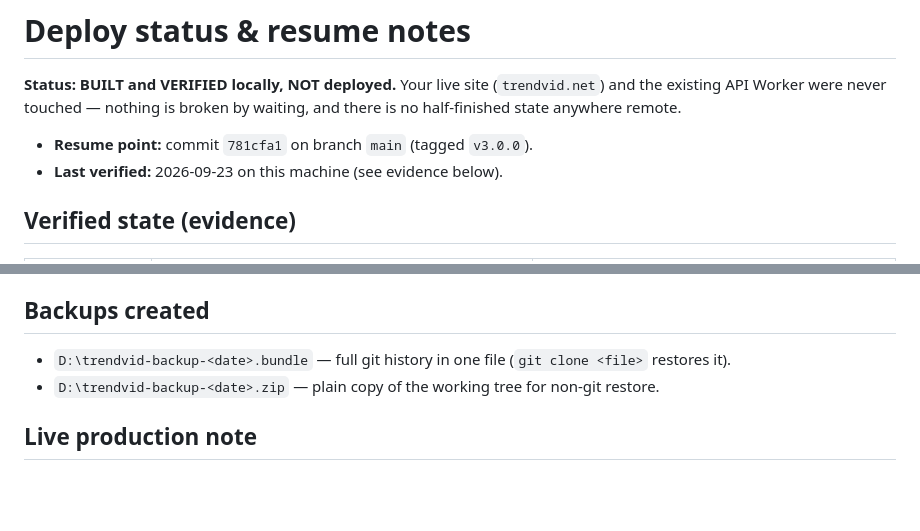
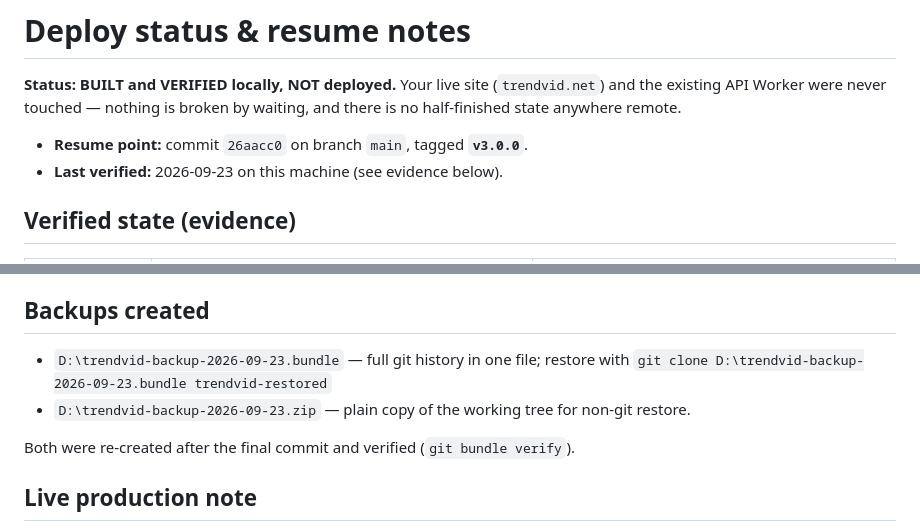
Before and after one commit to ahmadqarmash/TrendVID, a Markdown page: docs/DEPLOY-STATUS.md, 2 parts joined by grey strips. Rendered like a GitHub page; blank space fills up the shorter version.

Commit message:
Record exact resume point and verified backup filenames

```diff
--- a/docs/DEPLOY-STATUS.md
+++ b/docs/DEPLOY-STATUS.md
@@ -4,7 +4,7 @@
 existing API Worker were never touched — nothing is broken by waiting, and there is no half-finished
 state anywhere remote.
 
-- **Resume point:** commit `781cfa1` on branch `main` (tagged `v3.0.0`).
+- **Resume point:** commit `26aacc0` on branch `main`, tagged **`v3.0.0`**.
 - **Last verified:** 2026-09-23 on this machine (see evidence below).
 
 ## Verified state (evidence)
@@ -85,8 +85,11 @@ with `git clone trendvid-backup-<date>.bundle trendvid` and everything (includin
 
 ## Backups created
 
-- `D:\trendvid-backup-<date>.bundle` — full git history in one file (`git clone <file>` restores it).
-- `D:\trendvid-backup-<date>.zip` — plain copy of the working tree for non-git restore.
+- `D:\trendvid-backup-2026-09-23.bundle` — full git history in one file; restore with
+  `git clone D:\trendvid-backup-2026-09-23.bundle trendvid-restored`
+- `D:\trendvid-backup-2026-09-23.zip` — plain copy of the working tree for non-git restore.
+
+Both were re-created after the final commit and verified (`git bundle verify`).
 
 ## Live production note
 
```
